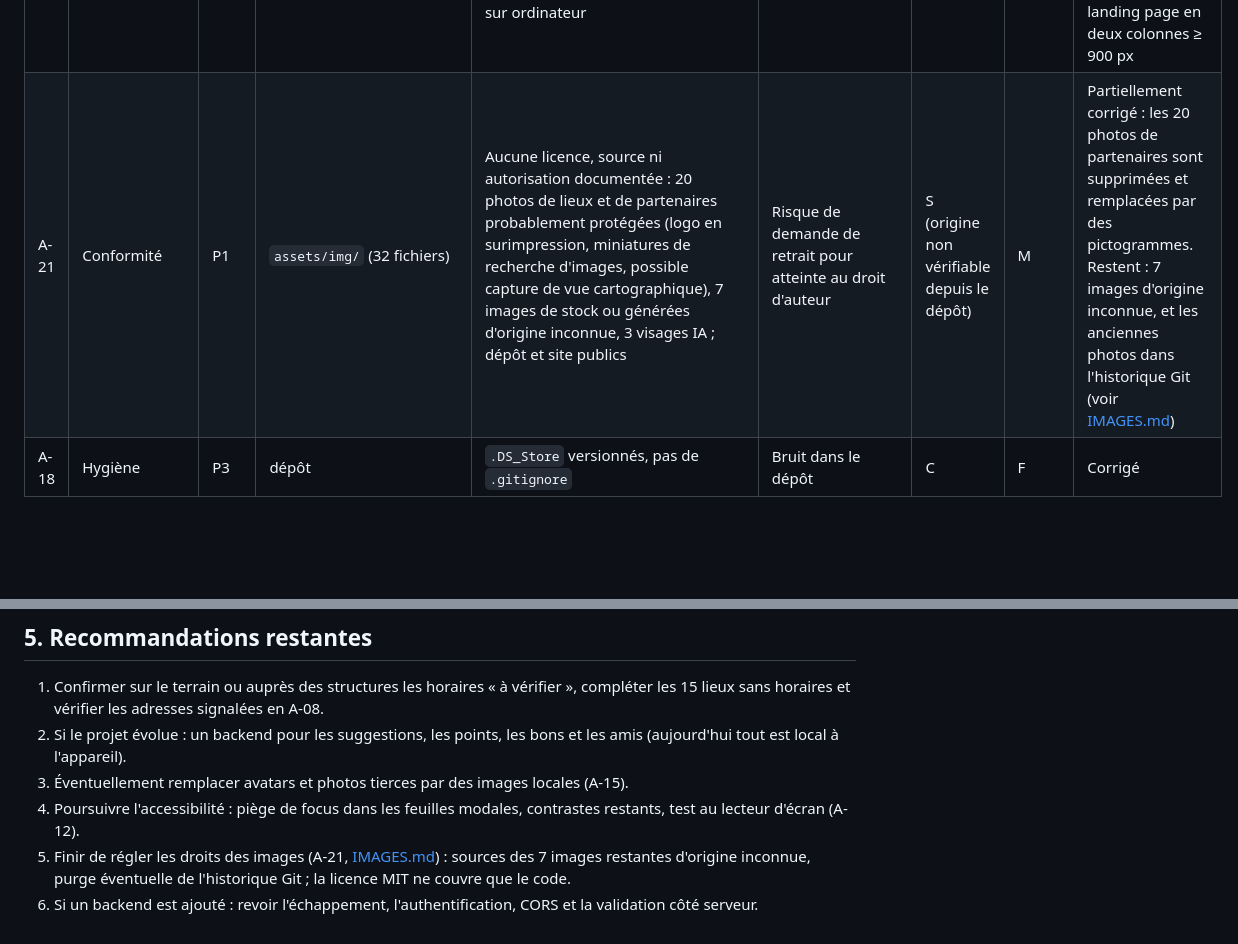
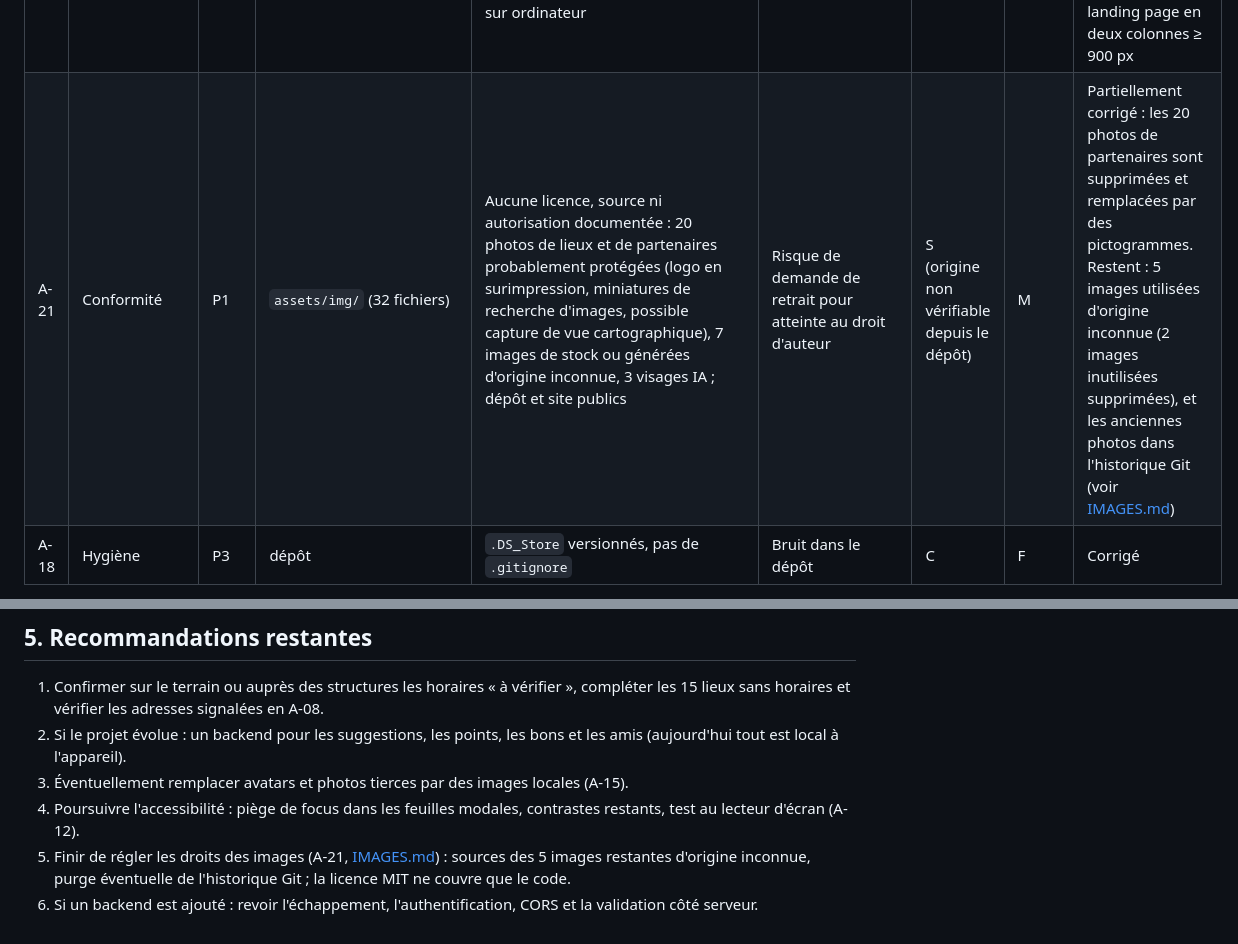
Before and after one commit to LoanPleurmeauBonnin/plan-malin, a Markdown page: docs/AUDIT.md, 2 parts joined by grey strips. Drawn GitHub-style; blank space fills up the shorter version.

```diff
--- a/docs/AUDIT.md
+++ b/docs/AUDIT.md
@@ -39,7 +39,7 @@ Statut : **C** confirmé, **S** suspecté. Effort : F / M / E (faible, moyen, é
 | A-17 | Qualité | P3 | `script.js`, section 10 | Statistiques d'ami aléatoires à chaque ouverture ; albums choisis par noms codés en dur | Fiche différente à chaque ouverture (démo) | C | F | Statistiques rendues stables (valeur dérivée du nom). Albums toujours par nom, acceptable pour une démo |
 | A-19 | UX / Fonctionnel | P2 | `index.html`, `app.html`, `profil.html`, `amis.html` | Boutons sans action : menu de la landing page (« inactif »), icône filtre de la recherche, icônes « ajouter un ami » et « réglages » du profil, partage et modification du profil, « Inviter par lien », cœur de favoris inexistant (onglet Favoris toujours vide), « Ajouter » ami non persistant ; bouton « Télécharger » qui ouvrait simplement l'appli | Éléments décoratifs qui donnent une fausse impression de fonctionnalité | C | M | Corrigé : tous branchés (voir IMPROVEMENTS) ; bouton renommé « Ouvrir l'application » |
 | A-20 | UX | P2 | `style.css`, toutes les pages | Application en `100vw × 100vh` : étirée sur grand écran ; landing page limitée à une colonne étroite sur ordinateur | Rendu inadapté sur PC | C | M | Corrigé : colonne mobile de 430 px centrée sur PC/tablette, landing page en deux colonnes ≥ 900 px |
-| A-21 | Conformité | P1 | `assets/img/` (32 fichiers) | Aucune licence, source ni autorisation documentée : 20 photos de lieux et de partenaires probablement protégées (logo en surimpression, miniatures de recherche d'images, possible capture de vue cartographique), 7 images de stock ou générées d'origine inconnue, 3 visages IA ; dépôt et site publics | Risque de demande de retrait pour atteinte au droit d'auteur | S (origine non vérifiable depuis le dépôt) | M | Partiellement corrigé : les 20 photos de partenaires sont supprimées et remplacées par des pictogrammes. Restent : 7 images d'origine inconnue, et les anciennes photos dans l'historique Git (voir [IMAGES.md](IMAGES.md)) |
+| A-21 | Conformité | P1 | `assets/img/` (32 fichiers) | Aucune licence, source ni autorisation documentée : 20 photos de lieux et de partenaires probablement protégées (logo en surimpression, miniatures de recherche d'images, possible capture de vue cartographique), 7 images de stock ou générées d'origine inconnue, 3 visages IA ; dépôt et site publics | Risque de demande de retrait pour atteinte au droit d'auteur | S (origine non vérifiable depuis le dépôt) | M | Partiellement corrigé : les 20 photos de partenaires sont supprimées et remplacées par des pictogrammes. Restent : 5 images utilisées d'origine inconnue (2 images inutilisées supprimées), et les anciennes photos dans l'historique Git (voir [IMAGES.md](IMAGES.md)) |
 | A-18 | Hygiène | P3 | dépôt | `.DS_Store` versionnés, pas de `.gitignore` | Bruit dans le dépôt | C | F | Corrigé |
 
 **Sécurité** : aucun secret, jeton ni fichier sensible trouvé. Le dépôt ne contient ni authentification, ni formulaire envoyé, ni API : les risques CSRF, SSRF, injection SQL, upload et CORS **ne s'appliquent pas**. Le lien « Y aller » ne transmet que les coordonnées publiques d'un lieu. L'absence de vulnérabilité détectée ne prouve pas que l'application est sûre en cas d'évolution vers un backend.
@@ -64,5 +64,5 @@ Statut : **C** confirmé, **S** suspecté. Effort : F / M / E (faible, moyen, é
 2. Si le projet évolue : un backend pour les suggestions, les points, les bons et les amis (aujourd'hui tout est local à l'appareil).
 3. Éventuellement remplacer avatars et photos tierces par des images locales (A-15).
 4. Poursuivre l'accessibilité : piège de focus dans les feuilles modales, contrastes restants, test au lecteur d'écran (A-12).
-5. Finir de régler les droits des images (A-21, [IMAGES.md](IMAGES.md)) : sources des 7 images restantes d'origine inconnue, purge éventuelle de l'historique Git ; la licence MIT ne couvre que le code.
+5. Finir de régler les droits des images (A-21, [IMAGES.md](IMAGES.md)) : sources des 5 images restantes d'origine inconnue, purge éventuelle de l'historique Git ; la licence MIT ne couvre que le code.
 6. Si un backend est ajouté : revoir l'échappement, l'authentification, CORS et la validation côté serveur.
```
Also changed, not shown: docs/IMAGES.md (+2 -3 lines).
